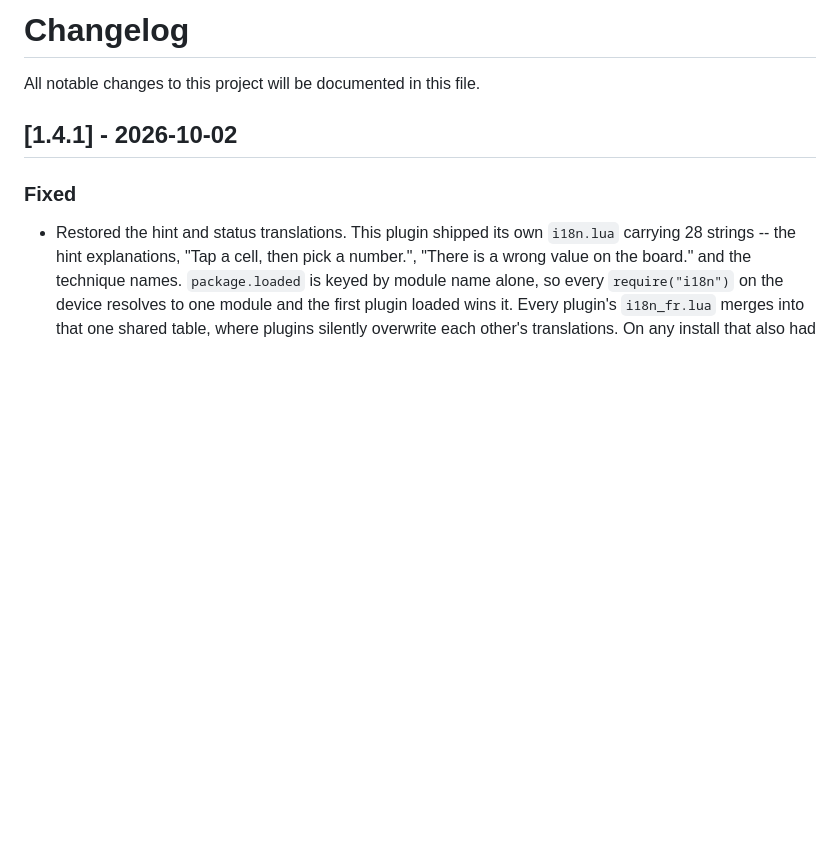
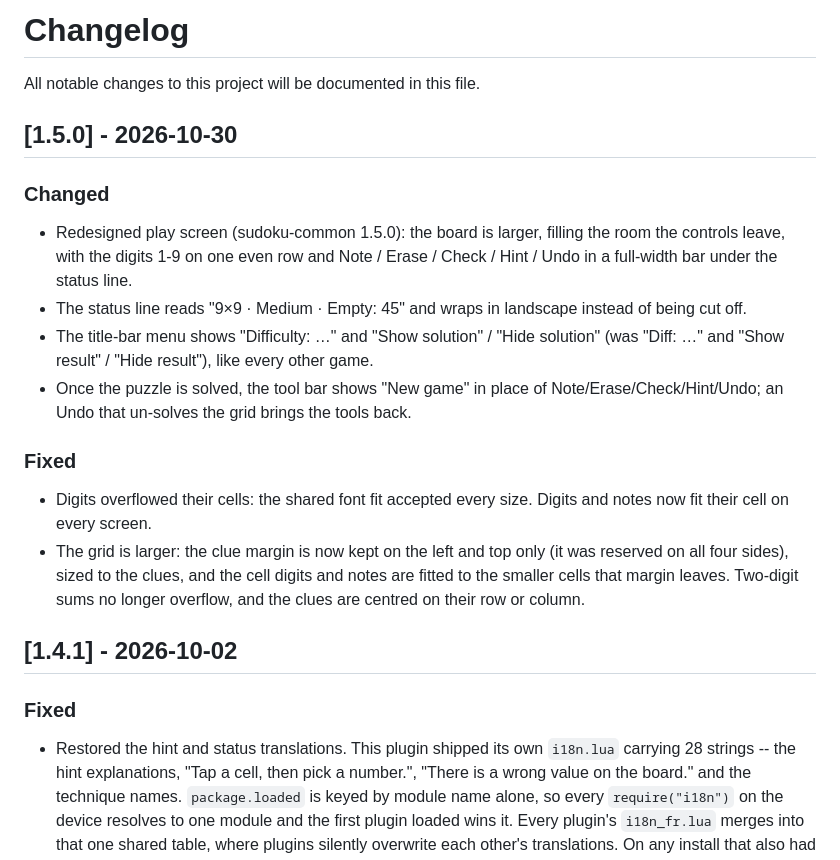
Before and after one commit to t2ym5u/sandwichsudoku.koplugin, a Markdown page: CHANGELOG.md, the part around the change. GitHub-like rendering; blank space fills up the shorter version.

Commit message:
release: 1.5.0 -- redesigned screen, harmonised menu, New game at round end
Screen redesign (full-width action bar, unified pad, status line, larger
board), harmonised title-bar menu, and a "New game" button once the round
is over. See CHANGELOG.md.

```diff
--- a/CHANGELOG.md
+++ b/CHANGELOG.md
@@ -1,6 +1,30 @@
 # Changelog
 
 All notable changes to this project will be documented in this file.
+
+## [1.5.0] - 2026-10-30
+
+### Changed
+- Redesigned play screen (sudoku-common 1.5.0): the board is larger, filling
+  the room the controls leave, with the digits 1-9 on one even row and Note /
+  Erase / Check / Hint / Undo in a full-width bar under the status line.
+- The status line reads "9×9 · Medium · Empty: 45" and wraps in landscape
+  instead of being cut off.
+- The title-bar menu shows "Difficulty: …" and "Show solution" / "Hide
+  solution" (was "Diff: …" and "Show result" / "Hide result"), like every
+  other game.
+- Once the puzzle is solved, the tool bar shows "New game" in place of
+  Note/Erase/Check/Hint/Undo; an Undo that un-solves the grid brings the tools
+  back.
+
+### Fixed
+- Digits overflowed their cells: the shared font fit accepted every size.
+  Digits and notes now fit their cell on every screen.
+- The grid is larger: the clue margin is now kept on the left and top only
+  (it was reserved on all four sides), sized to the clues, and the cell
+  digits and notes are fitted to the smaller cells that margin leaves.
+  Two-digit sums no longer overflow, and the clues are centred on their row
+  or column.
 
 ## [1.4.1] - 2026-10-02
 
```
Also changed, not shown: README.md (+1 -1 lines), images/sandwichsudoku.png, 4 other files.
